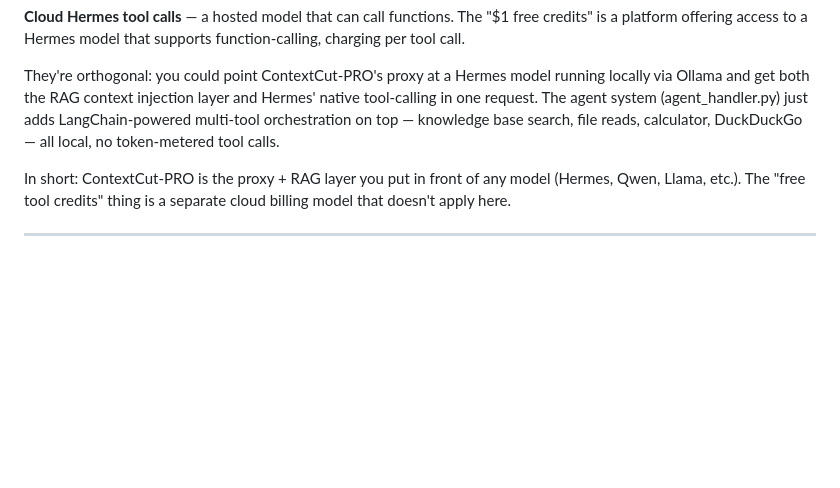
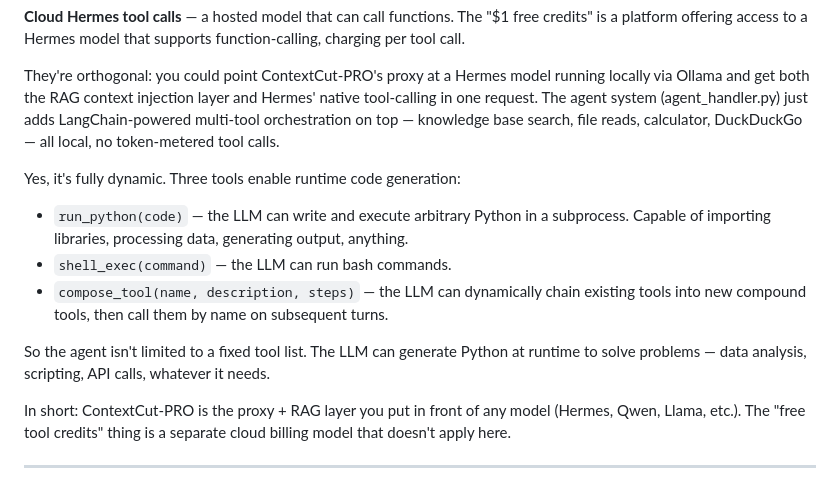
Before and after one commit to StevoKeano/ContextCut-PRO, a Markdown page: README.md, the part around the change. Rendered like a GitHub page; blank space fills up the shorter version.

Commit message:
Add dynamic tool capabilities to Agent Tools section

```diff
--- a/README.md
+++ b/README.md
@@ -263,6 +263,14 @@ ContextCut-PRO's agent tools (in agent_handler.py) are fundamentally different f
 
 They're orthogonal: you could point ContextCut-PRO's proxy at a Hermes model running locally via Ollama and get both the RAG context injection layer and Hermes' native tool-calling in one request. The agent system (agent_handler.py) just adds LangChain-powered multi-tool orchestration on top — knowledge base search, file reads, calculator, DuckDuckGo — all local, no token-metered tool calls.
 
+Yes, it's fully dynamic. Three tools enable runtime code generation:
+
+- `run_python(code)` — the LLM can write and execute arbitrary Python in a subprocess. Capable of importing libraries, processing data, generating output, anything.
+- `shell_exec(command)` — the LLM can run bash commands.
+- `compose_tool(name, description, steps)` — the LLM can dynamically chain existing tools into new compound tools, then call them by name on subsequent turns.
+
+So the agent isn't limited to a fixed tool list. The LLM can generate Python at runtime to solve problems — data analysis, scripting, API calls, whatever it needs.
+
 In short: ContextCut-PRO is the proxy + RAG layer you put in front of any model (Hermes, Qwen, Llama, etc.). The "free tool credits" thing is a separate cloud billing model that doesn't apply here.
 
 ---
```
